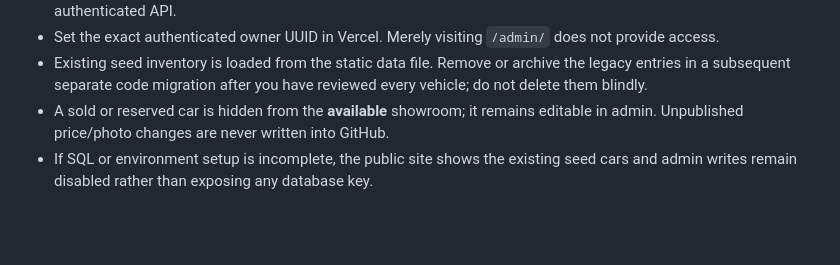
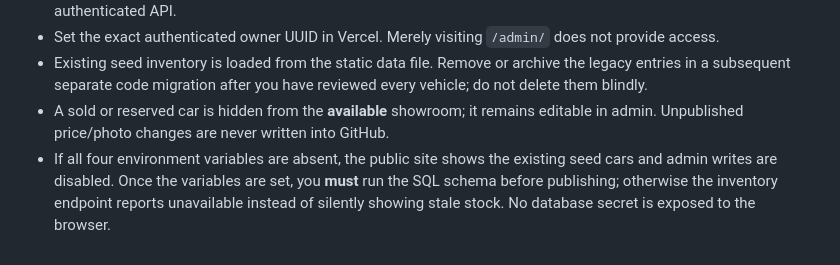
Before and after one commit to metrocardealsng-svg/Metrocardeals-showroom, a Markdown page: SUPABASE_SETUP.md, the part around the change. Drawn GitHub-style; blank space fills up the shorter version.

Commit message:
Clarify incomplete database setup and safe fallback behavior

```diff
--- a/SUPABASE_SETUP.md
+++ b/SUPABASE_SETUP.md
@@ -31,4 +31,4 @@ This work is based on the GitHub commit Vercel reported serving at `metrocardeal
 - Set the exact authenticated owner UUID in Vercel. Merely visiting `/admin/` does not provide access.
 - Existing seed inventory is loaded from the static data file. Remove or archive the legacy entries in a subsequent separate code migration after you have reviewed every vehicle; do not delete them blindly.
 - A sold or reserved car is hidden from the **available** showroom; it remains editable in admin. Unpublished price/photo changes are never written into GitHub.
-- If SQL or environment setup is incomplete, the public site shows the existing seed cars and admin writes remain disabled rather than exposing any database key.
+- If all four environment variables are absent, the public site shows the existing seed cars and admin writes are disabled. Once the variables are set, you **must** run the SQL schema before publishing; otherwise the inventory endpoint reports unavailable instead of silently showing stale stock. No database secret is exposed to the browser.
```
